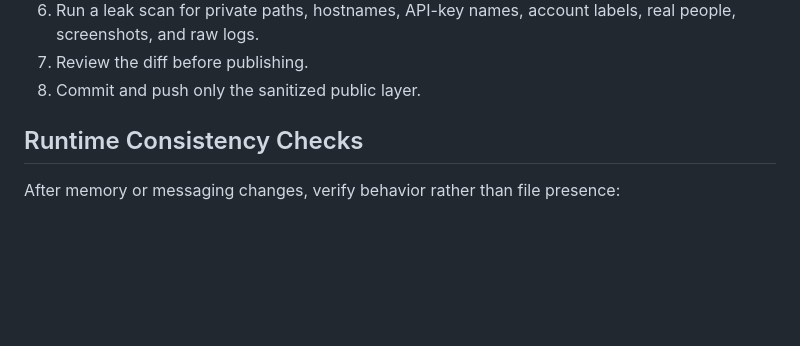
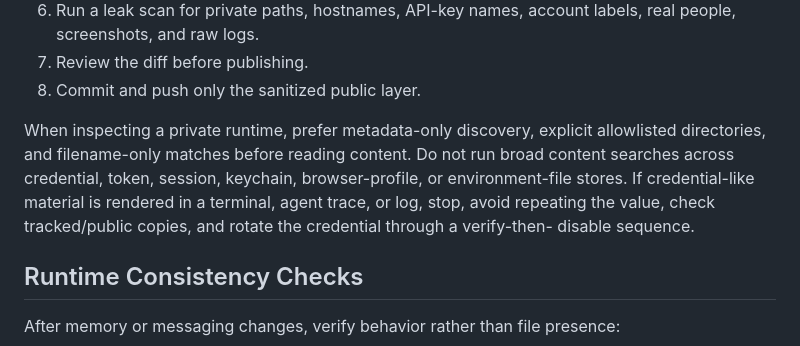
Before and after one commit to Wenyeezy/hermes-personal-assistant-template, a Markdown page: docs/maintenance-routine.md, the part around the change. Drawn GitHub-style; blank space fills up the shorter version.

```diff
--- a/docs/maintenance-routine.md
+++ b/docs/maintenance-routine.md
@@ -38,6 +38,14 @@ Do not automatically mirror private files into the public layer.
    real people, screenshots, and raw logs.
 7. Review the diff before publishing.
 8. Commit and push only the sanitized public layer.
+
+When inspecting a private runtime, prefer metadata-only discovery, explicit
+allowlisted directories, and filename-only matches before reading content. Do
+not run broad content searches across credential, token, session, keychain,
+browser-profile, or environment-file stores. If credential-like material is
+rendered in a terminal, agent trace, or log, stop, avoid repeating the value,
+check tracked/public copies, and rotate the credential through a verify-then-
+disable sequence.
 
 ## Runtime Consistency Checks
 
```
Also changed, not shown: docs/current-state-log.md (+6 -0 lines), docs/local-first-career-os.md (+26 -0 lines).
